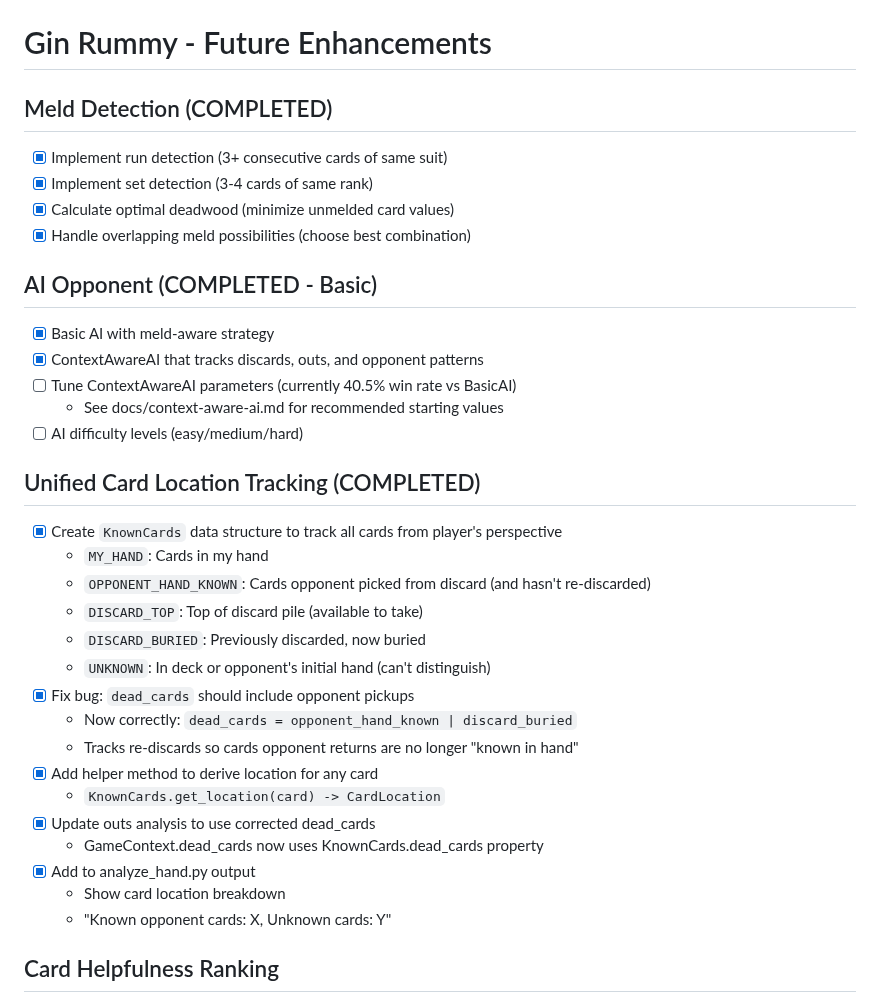
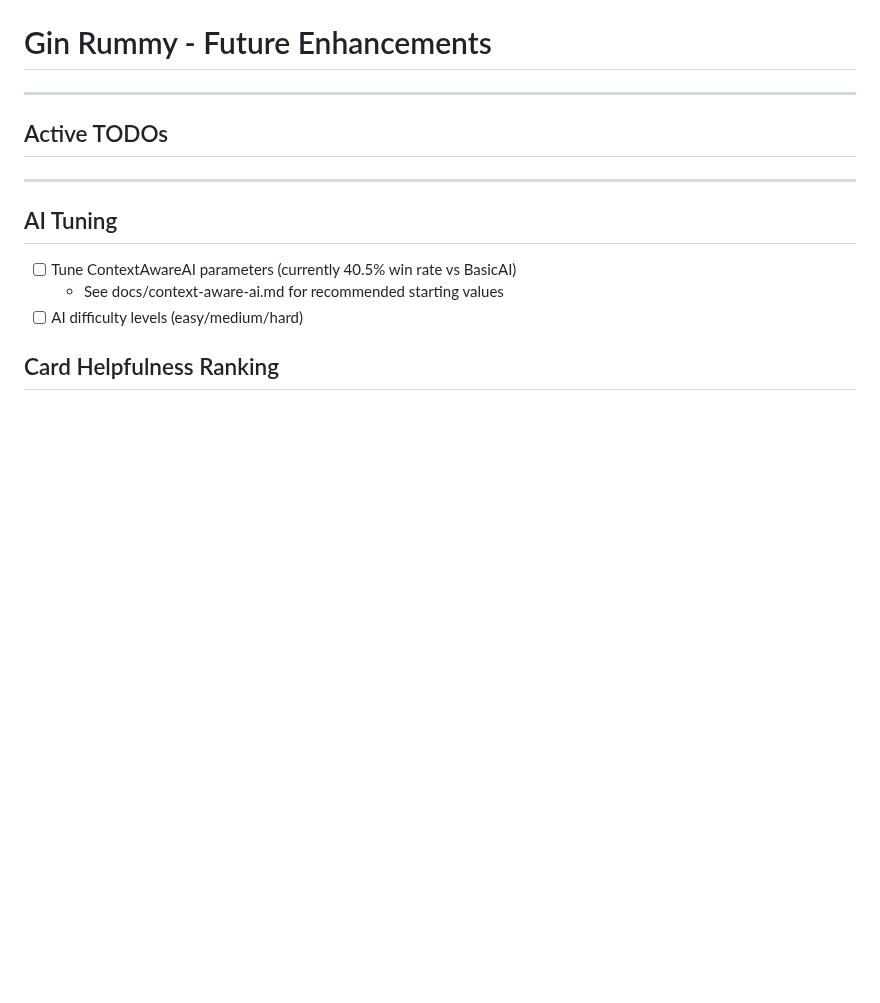
Before and after one commit to grahamsinger/gin-rummy, a Markdown page: TODO.md, the part around one of its changes. Drawn GitHub-style; blank space fills up the shorter version.

```diff
--- a/TODO.md
+++ b/TODO.md
@@ -1,35 +1,13 @@
 # Gin Rummy - Future Enhancements
 
-## Meld Detection (COMPLETED)
-- [x] Implement run detection (3+ consecutive cards of same suit)
-- [x] Implement set detection (3-4 cards of same rank)
-- [x] Calculate optimal deadwood (minimize unmelded card values)
-- [x] Handle overlapping meld possibilities (choose best combination)
+---
+## Active TODOs
+---
 
-## AI Opponent (COMPLETED - Basic)
-- [x] Basic AI with meld-aware strategy
-- [x] ContextAwareAI that tracks discards, outs, and opponent patterns
+## AI Tuning
 - [ ] Tune ContextAwareAI parameters (currently 40.5% win rate vs BasicAI)
   - See docs/context-aware-ai.md for recommended starting values
 - [ ] AI difficulty levels (easy/medium/hard)
-
-## Unified Card Location Tracking (COMPLETED)
-- [x] Create `KnownCards` data structure to track all cards from player's perspective
-  - `MY_HAND`: Cards in my hand
-  - `OPPONENT_HAND_KNOWN`: Cards opponent picked from discard (and hasn't re-discarded)
-  - `DISCARD_TOP`: Top of discard pile (available to take)
-  - `DISCARD_BURIED`: Previously discarded, now buried
-  - `UNKNOWN`: In deck or opponent's initial hand (can't distinguish)
-- [x] Fix bug: `dead_cards` should include opponent pickups
-  - Now correctly: `dead_cards = opponent_hand_known | discard_buried`
-  - Tracks re-discards so cards opponent returns are no longer "known in hand"
-- [x] Add helper method to derive location for any card
-  - `KnownCards.get_location(card) -> CardLocation`
-- [x] Update outs analysis to use corrected dead_cards
-  - GameContext.dead_cards now uses KnownCards.dead_cards property
-- [x] Add to analyze_hand.py output
-  - Show card location breakdown
-  - "Known opponent cards: X, Unknown cards: Y"
 
 ## Card Helpfulness Ranking
 - [ ] Rank all non-dead cards by how helpful they would be
```
Also changed, not shown: other parts of TODO.md (+53 -41 lines).
